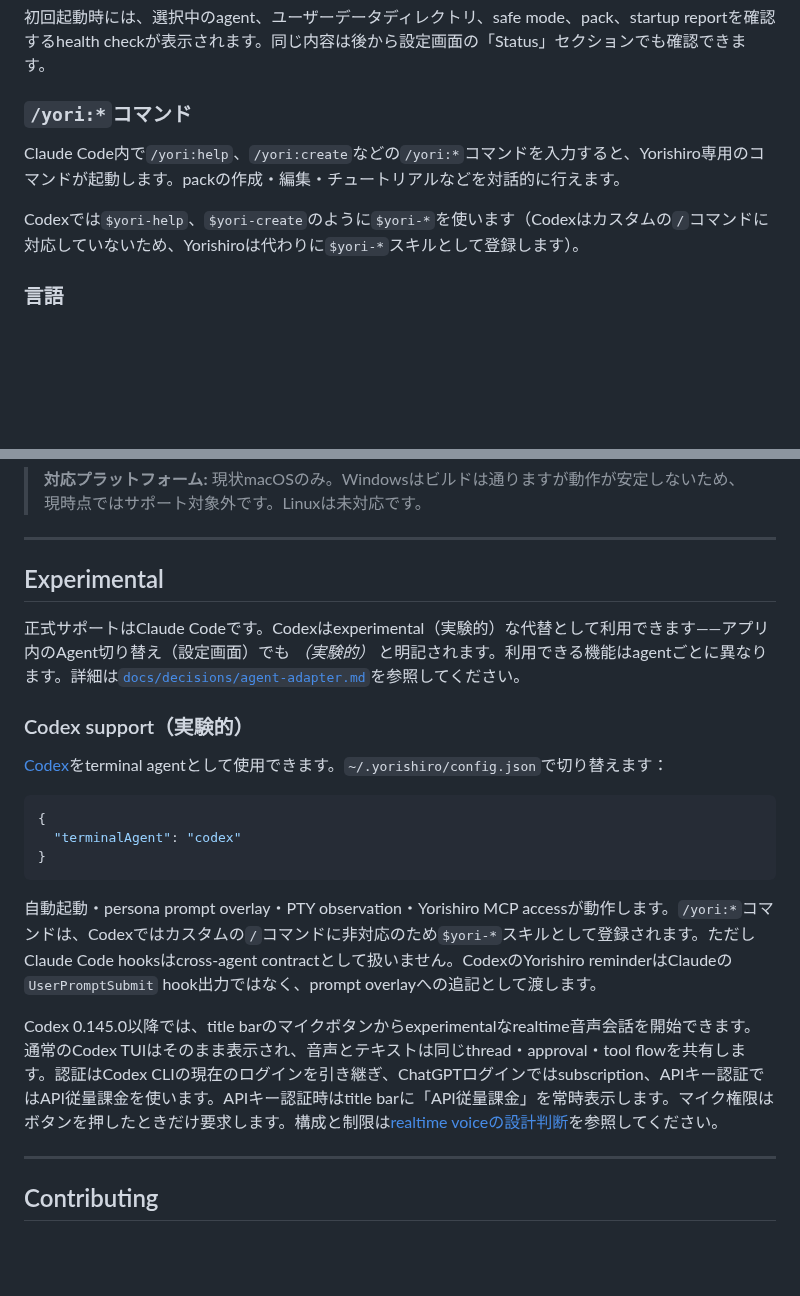
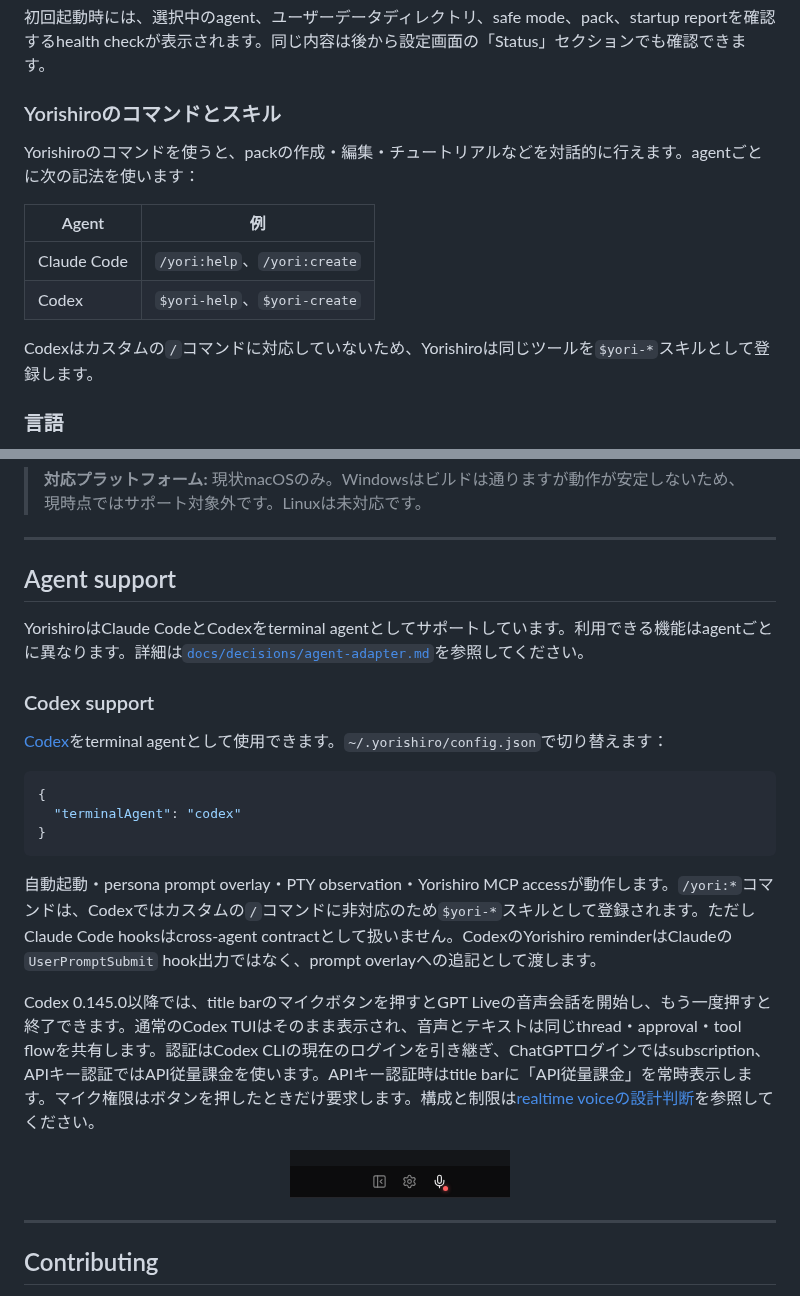
Before and after one commit to sktkkoo/Yorishiro, a Markdown page: README.ja.md, 2 parts joined by grey strips. GitHub-like rendering; pictures changed too: docs/assets/gpt-live-title-bar.png (added); blank space fills up the shorter version.

```diff
--- a/README.ja.md
+++ b/README.ja.md
@@ -75,11 +75,16 @@ npm run tauri dev
 
 初回起動時には、選択中のagent、ユーザーデータディレクトリ、safe mode、pack、startup reportを確認するhealth checkが表示されます。同じ内容は後から設定画面の「Status」セクションでも確認できます。
 
-### `/yori:*`コマンド
+### Yorishiroのコマンドとスキル
 
-Claude Code内で`/yori:help`、`/yori:create`などの`/yori:*`コマンドを入力すると、Yorishiro専用のコマンドが起動します。packの作成・編集・チュートリアルなどを対話的に行えます。
+Yorishiroのコマンドを使うと、packの作成・編集・チュートリアルなどを対話的に行えます。agentごとに次の記法を使います：
 
-Codexでは`$yori-help`、`$yori-create`のように`$yori-*`を使います（Codexはカスタムの`/`コマンドに対応していないため、Yorishiroは代わりに`$yori-*`スキルとして登録します）。
+| Agent | 例 |
+|---|---|
+| Claude Code | `/yori:help`、`/yori:create` |
+| Codex | `$yori-help`、`$yori-create` |
+
+Codexはカスタムの`/`コマンドに対応していないため、Yorishiroは同じツールを`$yori-*`スキルとして登録します。
 
 ### 言語
 
@@ -230,11 +235,11 @@ packやinit.jsが変わるたびに、チェックポイントが自動で作ら
 
 ---
 
-## Experimental
+## Agent support
 
-正式サポートはClaude Codeです。Codexはexperimental（実験的）な代替として利用できます——アプリ内のAgent切り替え（設定画面）でも *（実験的）* と明記されます。利用できる機能はagentごとに異なります。詳細は[`docs/decisions/agent-adapter.md`](docs/decisions/agent-adapter.md)を参照してください。
+YorishiroはClaude CodeとCodexをterminal agentとしてサポートしています。利用できる機能はagentごとに異なります。詳細は[`docs/decisions/agent-adapter.md`](docs/decisions/agent-adapter.md)を参照してください。
 
-### Codex support（実験的）
+### Codex support
 
 [Codex](https://github.com/openai/codex)をterminal agentとして使用できます。`~/.yorishiro/config.json`で切り替えます：
 
@@ -246,7 +251,11 @@ packやinit.jsが変わるたびに、チェックポイントが自動で作ら
 
 自動起動・persona prompt overlay・PTY observation・Yorishiro MCP accessが動作します。`/yori:*`コマンドは、Codexではカスタムの`/`コマンドに非対応のため`$yori-*`スキルとして登録されます。ただしClaude Code hooksはcross-agent contractとして扱いません。CodexのYorishiro reminderはClaudeの`UserPromptSubmit` hook出力ではなく、prompt overlayへの追記として渡します。
 
-Codex 0.145.0以降では、title barのマイクボタンからexperimentalなrealtime音声会話を開始できます。通常のCodex TUIはそのまま表示され、音声とテキストは同じthread・approval・tool flowを共有します。認証はCodex CLIの現在のログインを引き継ぎ、ChatGPTログインではsubscription、APIキー認証ではAPI従量課金を使います。APIキー認証時はtitle barに「API従量課金」を常時表示します。マイク権限はボタンを押したときだけ要求します。構成と制限は[realtime voiceの設計判断](docs/decisions/codex-realtime-voice.md)を参照してください。
+Codex 0.145.0以降では、title barのマイクボタンを押すとGPT Liveの音声会話を開始し、もう一度押すと終了できます。通常のCodex TUIはそのまま表示され、音声とテキストは同じthread・approval・tool flowを共有します。認証はCodex CLIの現在のログインを引き継ぎ、ChatGPTログインではsubscription、APIキー認証ではAPI従量課金を使います。APIキー認証時はtitle barに「API従量課金」を常時表示します。マイク権限はボタンを押したときだけ要求します。構成と制限は[realtime voiceの設計判断](docs/decisions/codex-realtime-voice.md)を参照してください。
+
+<p align="center">
+  <img src="docs/assets/gpt-live-title-bar.png" alt="Yorishiroのtitle barにあるGPT Liveのマイクボタン" width="220" />
+</p>
 
 ---
 
```
Also changed, not shown: README.md (+16 -7 lines), 4 other files.
